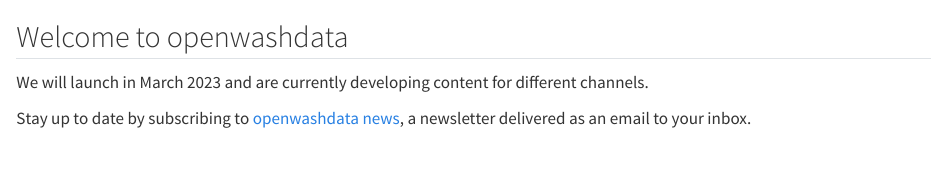
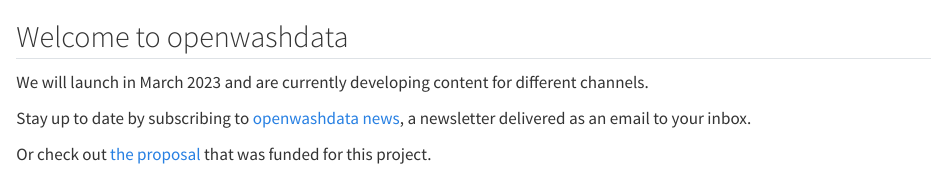
Before and after one commit to openwashdata/website, a Quarto document (index.qmd): the page in a window 1100 px wide, from its top. Rendered offline with R 4.5, knitr and Pandoc in place of Quarto, with nearby package versions.

Commit message:
Add link to proposal page

```diff
--- a/index.qmd
+++ b/index.qmd
@@ -8,3 +8,5 @@
 We will launch in March 2023 and are currently developing content for different channels.
 
 Stay up to date by subscribing to [openwashdata news](https://buttondown.email/openwashdata), a newsletter delivered as an email to your inbox.
+
+Or check out [the proposal](pages/proposal/index.html) that was funded for this project.
```
Also changed, not shown: pages/proposal/index.qmd (+2 -0 lines), docs/search.json, 3 other files.
